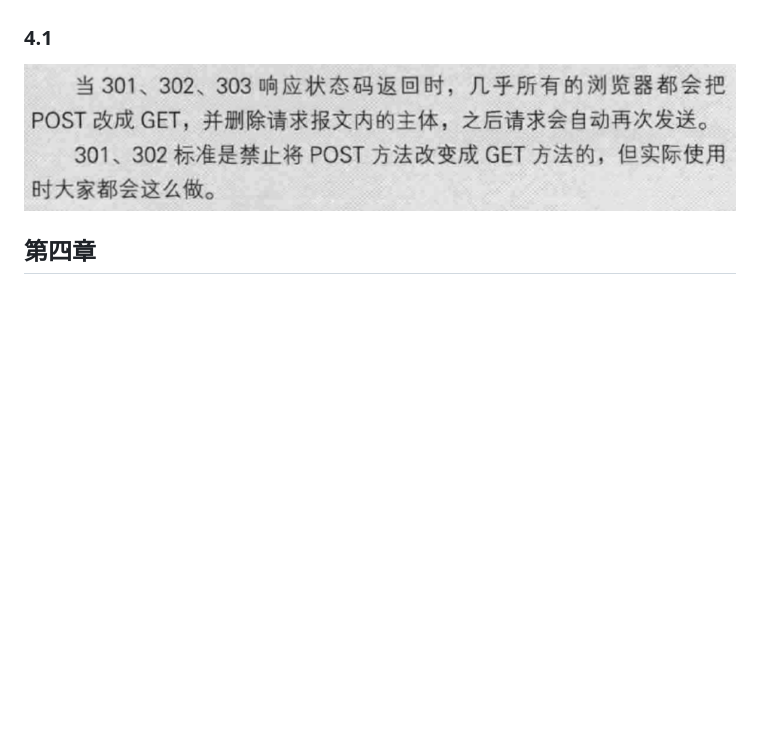
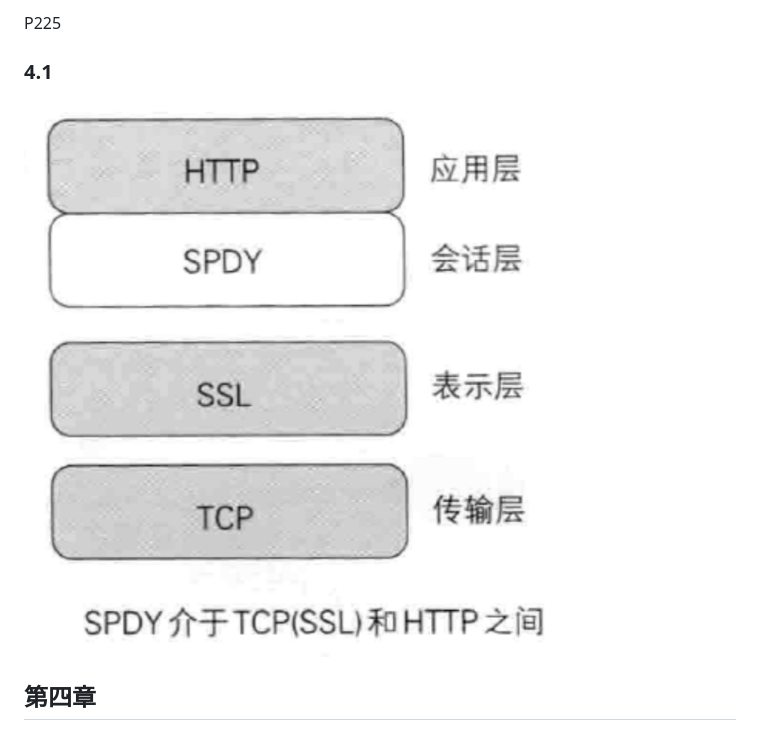
Before and after one commit to acmu/work-doc, a Markdown page: http图解/index.md, the part around the change printed below. Drawn GitHub-style; pictures changed too: http图解/img/10.png (added); blank space fills up the shorter version.

```diff
--- a/http图解/index.md
+++ b/http图解/index.md
@@ -339,3 +382,5 @@ p155
+P225
+
 
 
 
@@ -343,7 +388,7 @@ p155
 
 
 
-![](./img/4.png)
+![](./img/10.png)
 
 
 
```
Also changed, not shown: other parts of http图解/index.md (+44 -1 lines), moods/things.md (+8 -0 lines), http图解/img/11.png (added).
